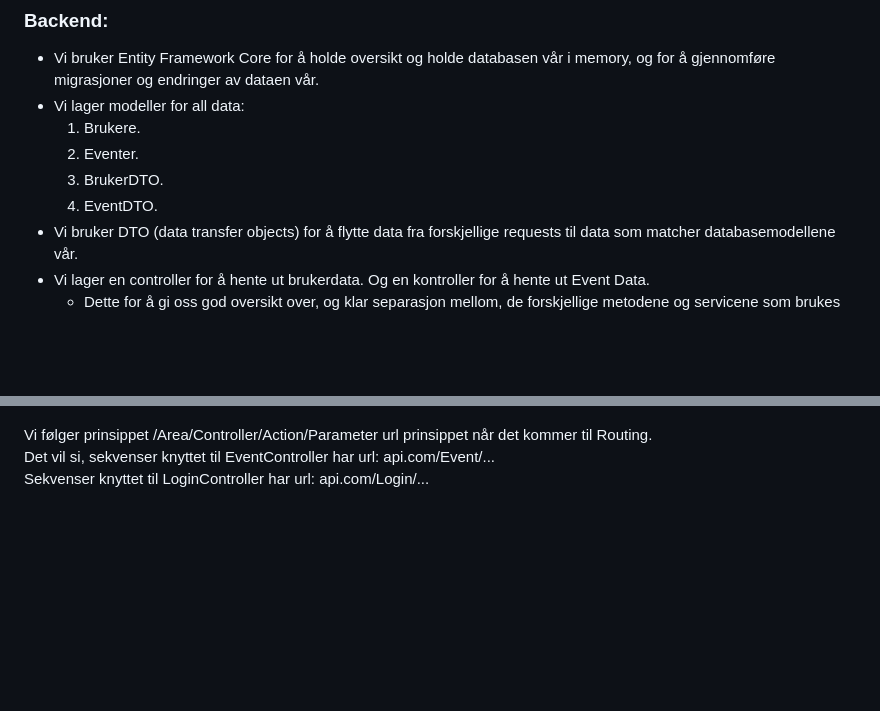
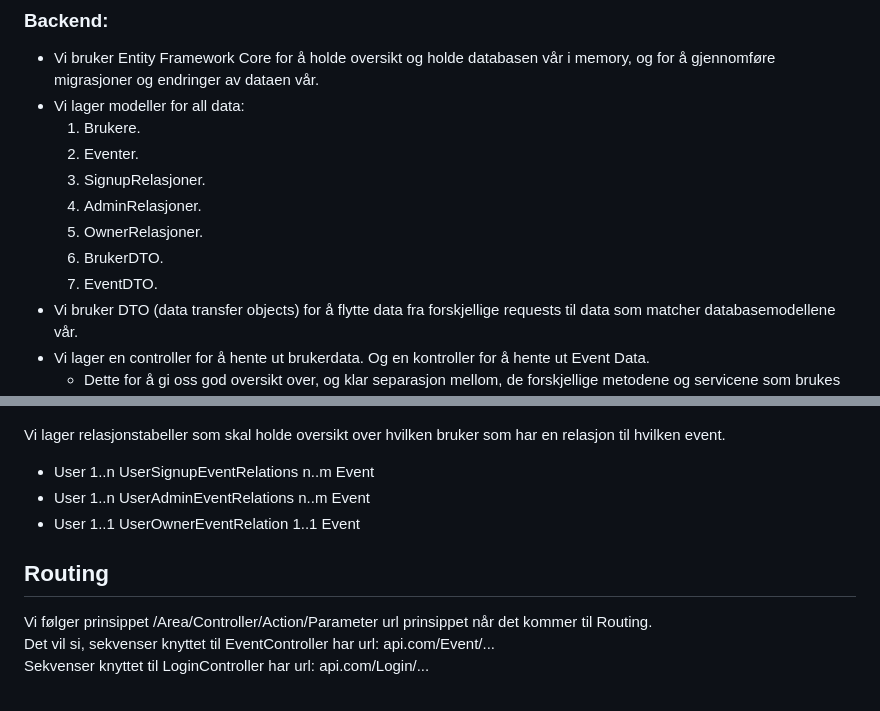
Before and after one commit to JohnB08/Event_Signup_MVC, a Markdown page: design_document.md, 2 parts joined by grey strips. Drawn GitHub-style; blank space fills up the shorter version.

Commit message:
Enhets-relasjonsdiagram på plass

```diff
--- a/design_document.md
+++ b/design_document.md
@@ -39,8 +39,11 @@ Vi ønsker å utføre arbeidet vårt via en .NET backend, en sqlite database som
  - Vi lager modeller for all data:
     1. Brukere.
     2. Eventer.
-    3. BrukerDTO.
-    4. EventDTO.
+    3. SignupRelasjoner.
+    4. AdminRelasjoner.
+    5. OwnerRelasjoner.
+    6. BrukerDTO.
+    7. EventDTO.
  - Vi bruker DTO (data transfer objects) for å flytte data fra forskjellige requests til data som matcher databasemodellene vår.
  - Vi lager en controller for å hente ut brukerdata. Og en kontroller for å hente ut Event Data.
     - Dette for å gi oss god oversikt over, og klar separasjon mellom, de forskjellige metodene og servicene som brukes av hver.
@@ -266,3 +304,11 @@ sequenceDiagram
+Vi lager relasjonstabeller som skal holde oversikt over hvilken bruker som har en relasjon til hvilken event.
+ - User 1..n UserSignupEventRelations n..m Event
+ - User 1..n UserAdminEventRelations n..m Event
+ - User 1..1 UserOwnerEventRelation 1..1 Event
+
+
+## Routing
+
 Vi følger prinsippet /Area/Controller/Action/Parameter url prinsippet når det kommer til Routing.<br>
 Det vil si, sekvenser knyttet til EventController har url: api.com/Event/...<br>
 Sekvenser knyttet til LoginController har url: api.com/Login/... <br>
```
Also changed, not shown: other parts of design_document.md (+35 -0 lines).
